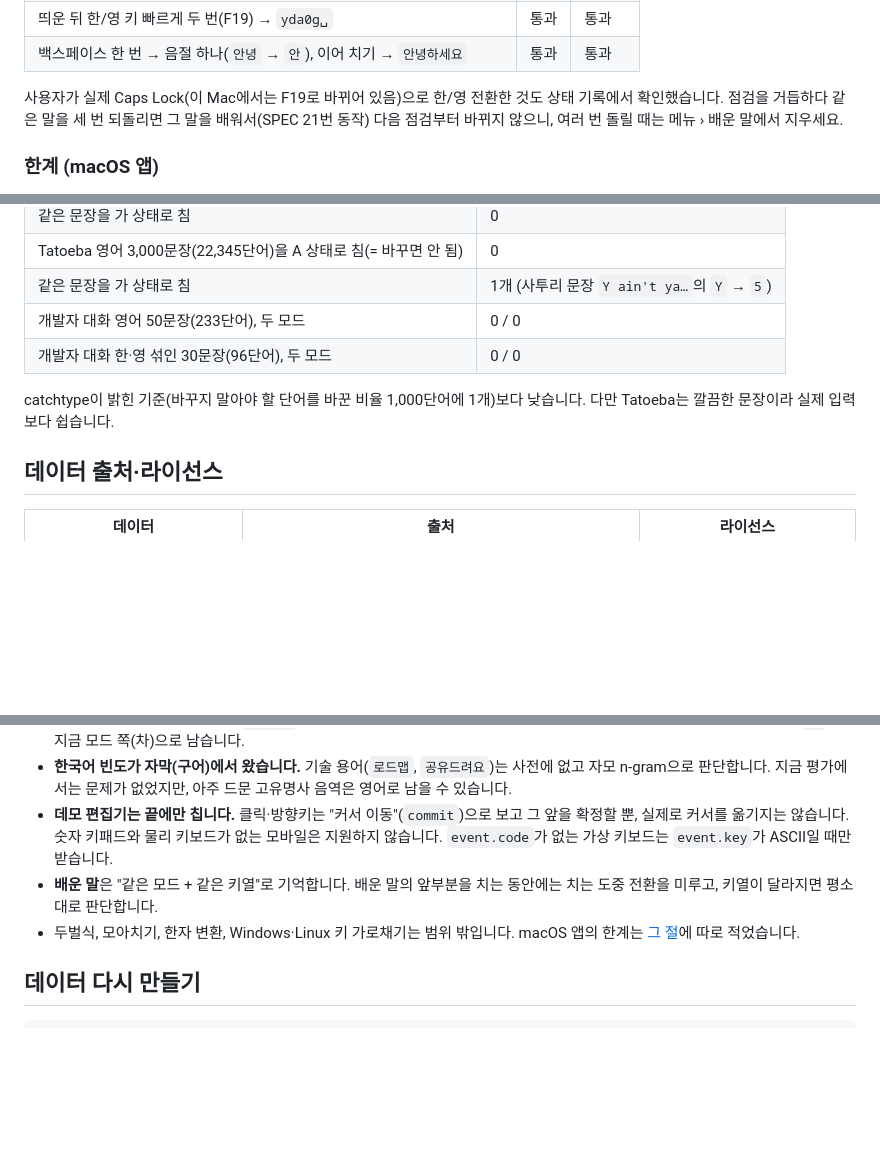
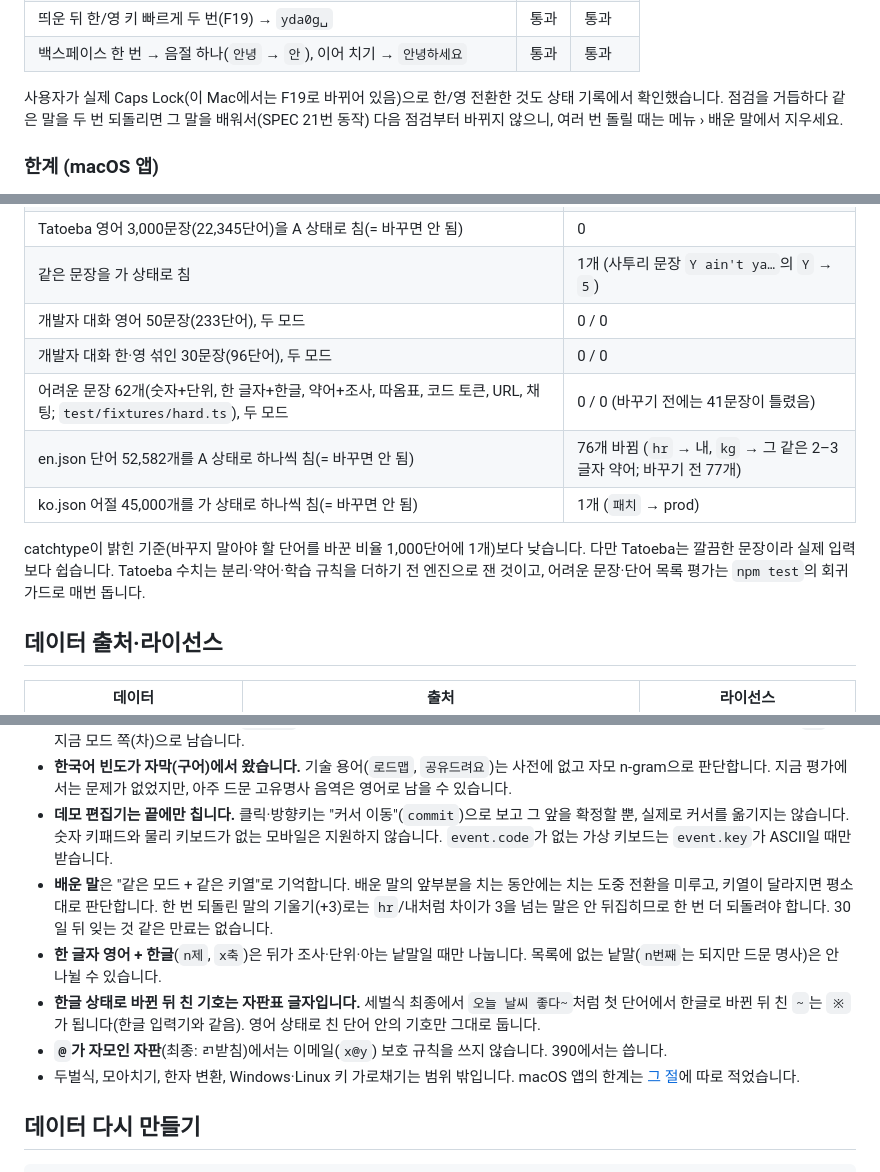
Before and after one commit to evoka/autohan0, a Markdown page: README.md, 3 parts joined by grey strips. Rendered like a GitHub page; blank space fills up the shorter version.

```diff
--- a/README.md
+++ b/README.md
@@ -151,7 +152,7 @@ open -g -n apps/macos/build/autohan0.app --args --inject --fresh-line
 | 띄운 뒤 한/영 키 빠르게 두 번(F19) → `yda0g␣` | 통과 | 통과 |
 | 백스페이스 한 번 → 음절 하나(`안녕` → `안`), 이어 치기 → `안녕하세요` | 통과 | 통과 |
 
-사용자가 실제 Caps Lock(이 Mac에서는 F19로 바뀌어 있음)으로 한/영 전환한 것도 상태 기록에서 확인했습니다. 점검을 거듭하다 같은 말을 세 번 되돌리면 그 말을 배워서(SPEC 21번 동작) 다음 점검부터 바뀌지 않으니, 여러 번 돌릴 때는 메뉴 › 배운 말에서 지우세요.
+사용자가 실제 Caps Lock(이 Mac에서는 F19로 바뀌어 있음)으로 한/영 전환한 것도 상태 기록에서 확인했습니다. 점검을 거듭하다 같은 말을 두 번 되돌리면 그 말을 배워서(SPEC 21번 동작) 다음 점검부터 바뀌지 않으니, 여러 번 돌릴 때는 메뉴 › 배운 말에서 지우세요.
 
 
 ### 한계 (macOS 앱)
@@ -281,8 +287,11 @@ OS 수준 래퍼는 키를 가로채 `process()`에 넘기고, 돌려받은 `edi
 | 같은 문장을 가 상태로 침 | 1개 (사투리 문장 `Y ain't ya…`의 `Y` → `5`) |
 | 개발자 대화 영어 50문장(233단어), 두 모드 | 0 / 0 |
 | 개발자 대화 한·영 섞인 30문장(96단어), 두 모드 | 0 / 0 |
+| 어려운 문장 62개(숫자+단위, 한 글자+한글, 약어+조사, 따옴표, 코드 토큰, URL, 채팅; `test/fixtures/hard.ts`), 두 모드 | 0 / 0 (바꾸기 전에는 41문장이 틀렸음) |
+| en.json 단어 52,582개를 A 상태로 하나씩 침(= 바꾸면 안 됨) | 76개 바뀜 (`hr` → 내, `kg` → 그 같은 2–3글자 약어; 바꾸기 전 77개) |
+| ko.json 어절 45,000개를 가 상태로 하나씩 침(= 바꾸면 안 됨) | 1개 (`패치` → prod) |
 
-catchtype이 밝힌 기준(바꾸지 말아야 할 단어를 바꾼 비율 1,000단어에 1개)보다 낮습니다. 다만 Tatoeba는 깔끔한 문장이라 실제 입력보다 쉽습니다.
+catchtype이 밝힌 기준(바꾸지 말아야 할 단어를 바꾼 비율 1,000단어에 1개)보다 낮습니다. 다만 Tatoeba는 깔끔한 문장이라 실제 입력보다 쉽습니다. Tatoeba 수치는 분리·약어·학습 규칙을 더하기 전 엔진으로 잰 것이고, 어려운 문장·단어 목록 평가는 `npm test`의 회귀 가드로 매번 돕니다.
 
 ## 데이터 출처·라이선스
 
@@ -304,7 +313,10 @@ catchtype이 밝힌 기준(바꾸지 말아야 할 단어를 바꾼 비율 1,000
 - **문맥은 앞뒤 한 단어의 언어만 봅니다.** 단어 bigram 같은 더 긴 문맥은 없습니다. 보류는 바로 뒤 단어에서 풀리고, 엔터에서는 차이가 3 이상일 때만 바뀌며, 클릭(`commit`) 뒤에는 보이던 대로 확정됩니다. 그래서 한 줄에 애매한 단어 하나만 치면(가 상태 `of`⏎) 지금 모드 쪽(차)으로 남습니다.
 - **한국어 빈도가 자막(구어)에서 왔습니다.** 기술 용어(`로드맵`, `공유드려요`)는 사전에 없고 자모 n-gram으로 판단합니다. 지금 평가에서는 문제가 없었지만, 아주 드문 고유명사 음역은 영어로 남을 수 있습니다.
 - **데모 편집기는 끝에만 칩니다.** 클릭·방향키는 "커서 이동"(`commit`)으로 보고 그 앞을 확정할 뿐, 실제로 커서를 옮기지는 않습니다. 숫자 키패드와 물리 키보드가 없는 모바일은 지원하지 않습니다. `event.code`가 없는 가상 키보드는 `event.key`가 ASCII일 때만 받습니다.
-- **배운 말**은 "같은 모드 + 같은 키열"로 기억합니다. 배운 말의 앞부분을 치는 동안에는 치는 도중 전환을 미루고, 키열이 달라지면 평소대로 판단합니다.
+- **배운 말**은 "같은 모드 + 같은 키열"로 기억합니다. 배운 말의 앞부분을 치는 동안에는 치는 도중 전환을 미루고, 키열이 달라지면 평소대로 판단합니다. 한 번 되돌린 말의 기울기(+3)로는 `hr`/내처럼 차이가 3을 넘는 말은 안 뒤집히므로 한 번 더 되돌려야 합니다. 30일 뒤 잊는 것 같은 만료는 없습니다.
+- **한 글자 영어 + 한글**(`n제`, `x축`)은 뒤가 조사·단위·아는 낱말일 때만 나눕니다. 목록에 없는 낱말(`n번째`는 되지만 드문 명사)은 안 나뉠 수 있습니다.
+- **한글 상태로 바뀐 뒤 친 기호는 자판표 글자입니다.** 세벌식 최종에서 `오늘 날씨 좋다~`처럼 첫 단어에서 한글로 바뀐 뒤 친 `~`는 `※`가 됩니다(한글 입력기와 같음). 영어 상태로 친 단어 안의 기호만 그대로 둡니다.
+- **`@`가 자모인 자판**(최종: ㄺ받침)에서는 이메일(`x@y`) 보호 규칙을 쓰지 않습니다. 390에서는 씁니다.
 - 두벌식, 모아치기, 한자 변환, Windows·Linux 키 가로채기는 범위 밖입니다. macOS 앱의 한계는 [그 절](#한계-macos-앱)에 따로 적었습니다.
 
 ## 데이터 다시 만들기
```
Also changed, not shown: other parts of README.md (+17 -11 lines), 1 other file.
